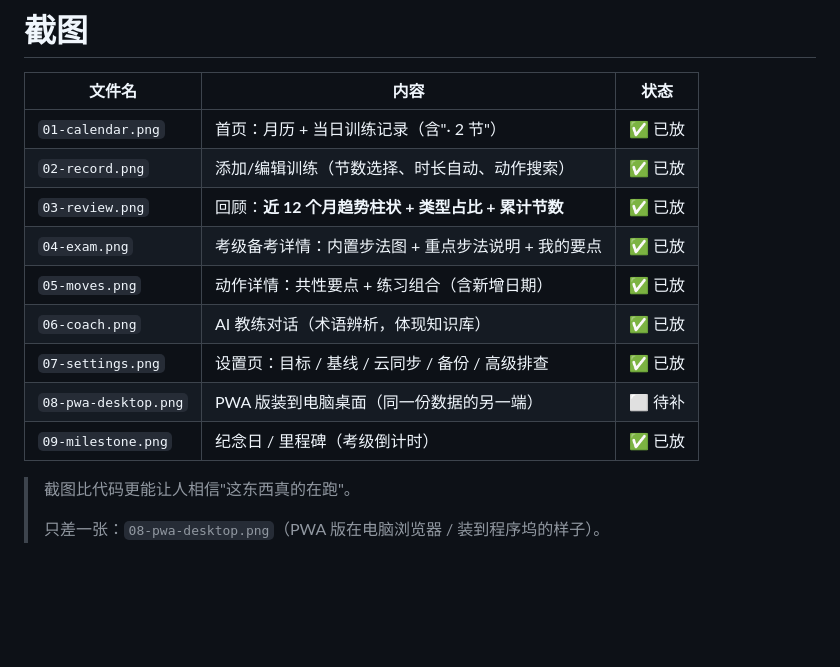
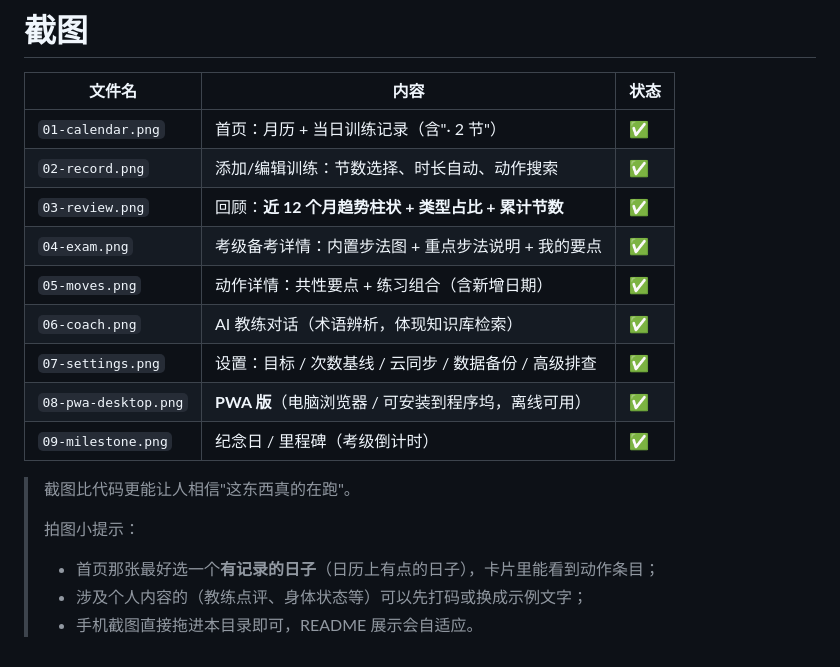
Before and after one commit to lily113/ai-native-toolbox, a Markdown page: 01-skating-coach/screenshots/README.md, the part around the change. Rendered like a GitHub page; blank space fills up the shorter version.

```diff
--- a/01-skating-coach/screenshots/README.md
+++ b/01-skating-coach/screenshots/README.md
@@ -2,16 +2,19 @@
 
 | 文件名 | 内容 | 状态 |
 |---|---|---|
-| `01-calendar.png` | 首页：月历 + 当日训练记录（含"· 2 节"） | ✅ 已放 |
-| `02-record.png` | 添加/编辑训练（节数选择、时长自动、动作搜索） | ✅ 已放 |
-| `03-review.png` | 回顾：**近 12 个月趋势柱状 + 类型占比 + 累计节数** | ✅ 已放 |
-| `04-exam.png` | 考级备考详情：内置步法图 + 重点步法说明 + 我的要点 | ✅ 已放 |
-| `05-moves.png` | 动作详情：共性要点 + 练习组合（含新增日期） | ✅ 已放 |
-| `06-coach.png` | AI 教练对话（术语辨析，体现知识库） | ✅ 已放 |
-| `07-settings.png` | 设置页：目标 / 基线 / 云同步 / 备份 / 高级排查 | ✅ 已放 |
-| `08-pwa-desktop.png` | PWA 版装到电脑桌面（同一份数据的另一端） | ⬜ 待补 |
-| `09-milestone.png` | 纪念日 / 里程碑（考级倒计时） | ✅ 已放 |
+| `01-calendar.png` | 首页：月历 + 当日训练记录（含"· 2 节"） | ✅ |
+| `02-record.png` | 添加/编辑训练：节数选择、时长自动、动作搜索 | ✅ |
+| `03-review.png` | 回顾：**近 12 个月趋势柱状 + 类型占比 + 累计节数** | ✅ |
+| `04-exam.png` | 考级备考详情：内置步法图 + 重点步法说明 + 我的要点 | ✅ |
+| `05-moves.png` | 动作详情：共性要点 + 练习组合（含新增日期） | ✅ |
+| `06-coach.png` | AI 教练对话（术语辨析，体现知识库检索） | ✅ |
+| `07-settings.png` | 设置：目标 / 次数基线 / 云同步 / 数据备份 / 高级排查 | ✅ |
+| `08-pwa-desktop.png` | **PWA 版**（电脑浏览器 / 可安装到程序坞，离线可用） | ✅ |
+| `09-milestone.png` | 纪念日 / 里程碑（考级倒计时） | ✅ |
 
 > 截图比代码更能让人相信"这东西真的在跑"。
 >
-> 只差一张：`08-pwa-desktop.png`（PWA 版在电脑浏览器 / 装到程序坞的样子）。
+> 拍图小提示：
+> - 首页那张最好选一个**有记录的日子**（日历上有点的日子），卡片里能看到动作条目；
+> - 涉及个人内容的（教练点评、身体状态等）可以先打码或换成示例文字；
+> - 手机截图直接拖进本目录即可，README 展示会自适应。
```
Also changed, not shown: 01-skating-coach/README.md (+8 -0 lines), 01-skating-coach/screenshots/08-pwa-desktop.png (added).
